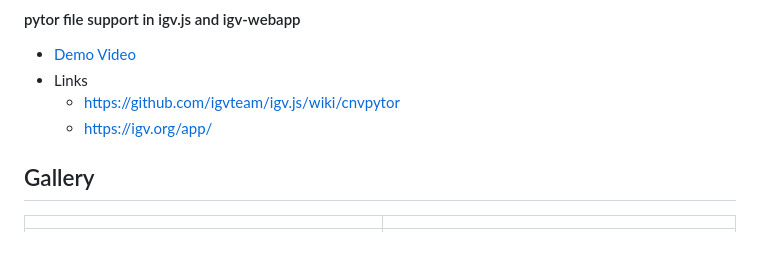
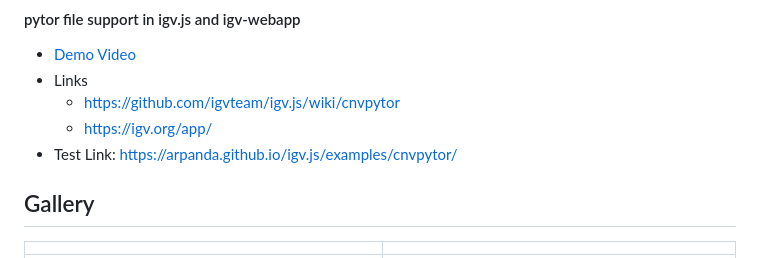
Before and after one commit to abyzovlab/CNVpytor, a Markdown page: README.md, the part around the change. Rendered like a GitHub page.

```diff
--- a/README.md
+++ b/README.md
@@ -40,6 +40,7 @@ CNVpytor: a tool for copy number variation detection and analysis from read dept
  - Links
    - https://github.com/igvteam/igv.js/wiki/cnvpytor
    - https://igv.org/app/
+  - Test Link: https://arpanda.github.io/igv.js/examples/cnvpytor/
 
 ## Gallery
 
```
